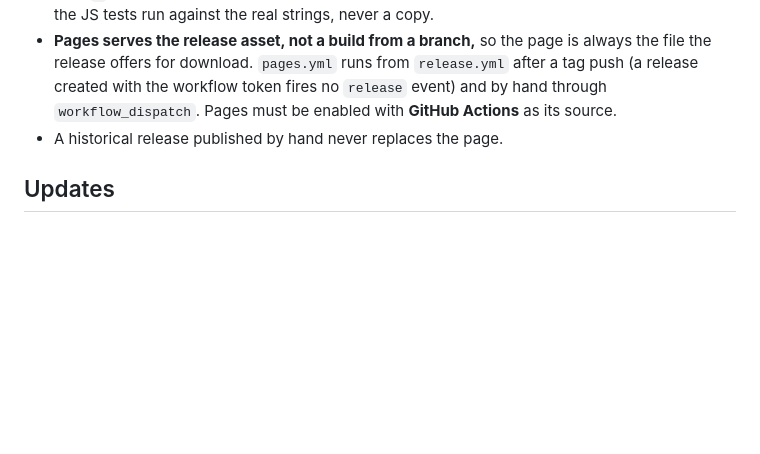
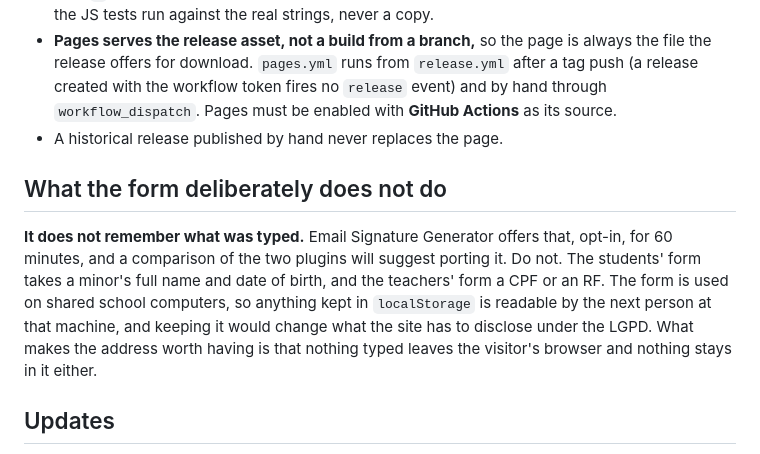
Before and after one commit to rpgmem/institutional-email, a Markdown page: CLAUDE.md, the part around the change. Rendered like a GitHub page; blank space fills up the shorter version.

Commit message:
CLAUDE.md: why the form does not remember what was typed (#39)
Claude-Session: https://claude.ai/code/session_018srx5hc431EYmG4MHUr2KA

Co-authored-by: Claude <noreply@anthropic.com>

```diff
--- a/CLAUDE.md
+++ b/CLAUDE.md
@@ -141,6 +141,10 @@ npm test
 - **Pages serves the release asset, not a build from a branch,** so the page is always the file the release offers for download. `pages.yml` runs from `release.yml` after a tag push (a release created with the workflow token fires no `release` event) and by hand through `workflow_dispatch`. Pages must be enabled with **GitHub Actions** as its source.
 - A historical release published by hand never replaces the page.
 
+## What the form deliberately does not do
+
+**It does not remember what was typed.** Email Signature Generator offers that, opt-in, for 60 minutes, and a comparison of the two plugins will suggest porting it. Do not. The students' form takes a minor's full name and date of birth, and the teachers' form a CPF or an RF. The form is used on shared school computers, so anything kept in `localStorage` is readable by the next person at that machine, and keeping it would change what the site has to disclose under the LGPD. What makes the address worth having is that nothing typed leaves the visitor's browser and nothing stays in it either.
+
 ## Updates
 
 `Update\GithubUpdater` (ported from Email Signature Generator) feeds WordPress's own update check from `releases/latest`:
```
